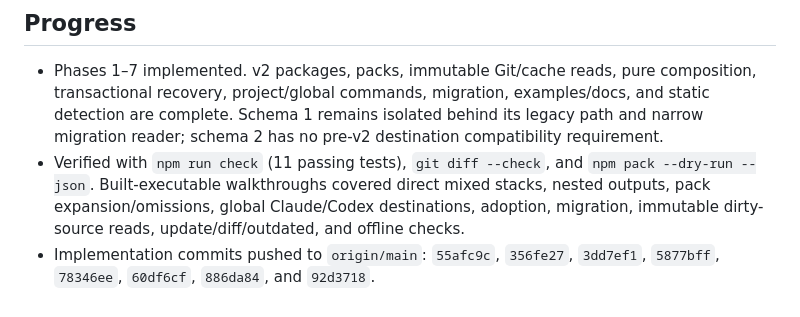
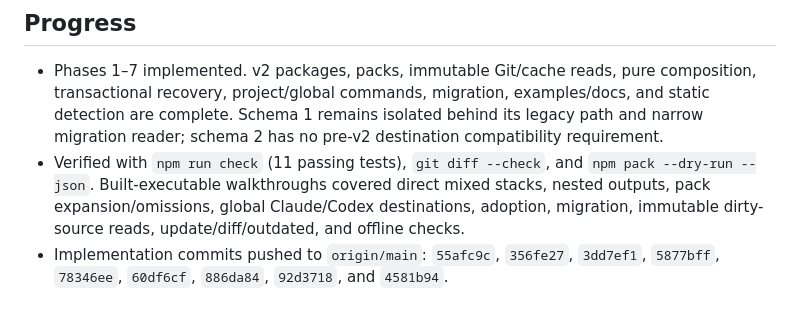
Before and after one commit to doomedramen/agents.md, a Markdown page: IMPLEMENTATION_PLAN.md, the part around the change. GitHub-like rendering.

Commit message:
docs: record final v2 validation

```diff
--- a/IMPLEMENTATION_PLAN.md
+++ b/IMPLEMENTATION_PLAN.md
@@ -337,4 +337,4 @@ Do not implement a hosted registry, web dashboard, automatic background updater,
   nested outputs, pack expansion/omissions, global Claude/Codex destinations, adoption,
   migration, immutable dirty-source reads, update/diff/outdated, and offline checks.
 - Implementation commits pushed to `origin/main`: `55afc9c`, `356fe27`, `3dd7ef1`,
-  `5877bff`, `78346ee`, `60df6cf`, `886da84`, and `92d3718`.
+  `5877bff`, `78346ee`, `60df6cf`, `886da84`, `92d3718`, and `4581b94`.
```
